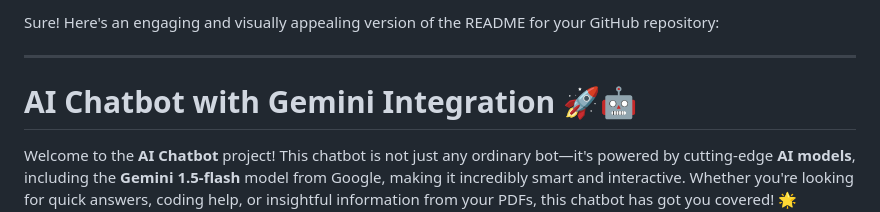
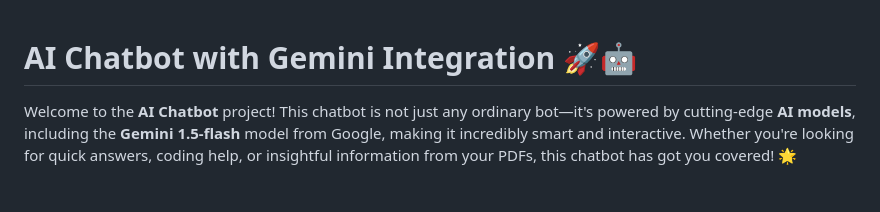
Before and after one commit to FikriFaqihAlFawwaz/Chatbot_Web, a Markdown page: README.md, the part around the change. Drawn GitHub-style; blank space fills up the shorter version.

```diff
--- a/README.md
+++ b/README.md
@@ -1,7 +1,3 @@
-Sure! Here's an engaging and visually appealing version of the README for your GitHub repository:
-
----
-
 # AI Chatbot with Gemini Integration 🚀🤖
 
 Welcome to the **AI Chatbot** project! This chatbot is not just any ordinary bot—it's powered by cutting-edge **AI models**, including the **Gemini 1.5-flash** model from Google, making it incredibly smart and interactive. Whether you're looking for quick answers, coding help, or insightful information from your PDFs, this chatbot has got you covered! 🌟
```
